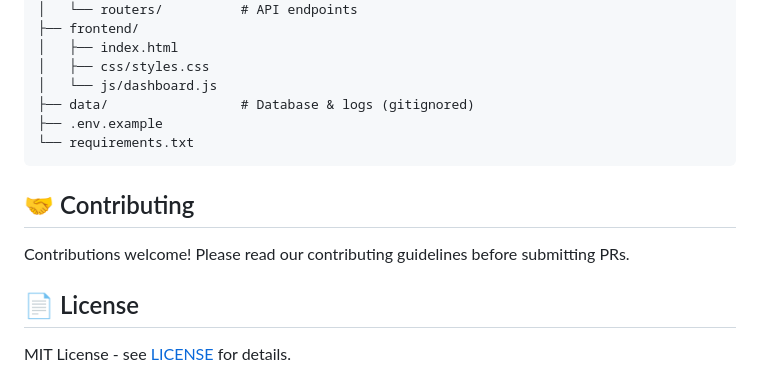
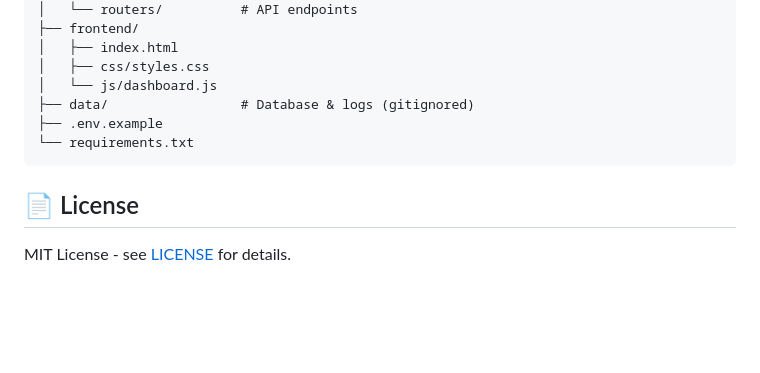
Before and after one commit to tricher00/Lighthouse, a Markdown page: README.md, the part around the change. Drawn GitHub-style; blank space fills up the shorter version.

Commit message:
Remove contribute section

````diff
--- a/README.md
+++ b/README.md
@@ -133,10 +133,6 @@ lighthouse/
 └── requirements.txt
 ```
 
-## 🤝 Contributing
-
-Contributions welcome! Please read our contributing guidelines before submitting PRs.
-
 ## 📄 License
 
 MIT License - see [LICENSE](LICENSE) for details.
````
